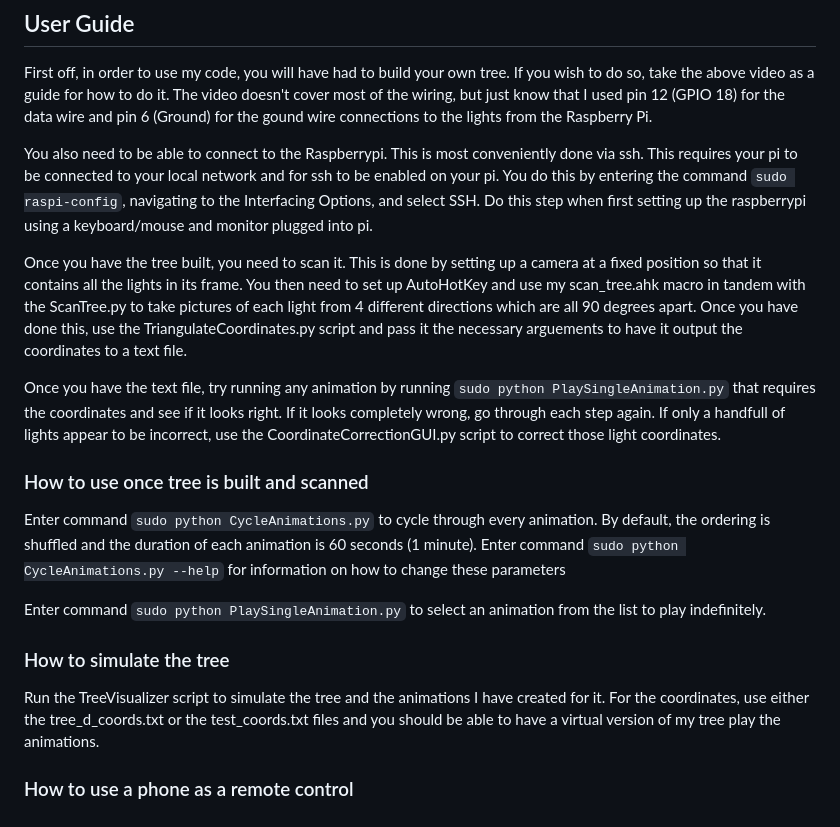
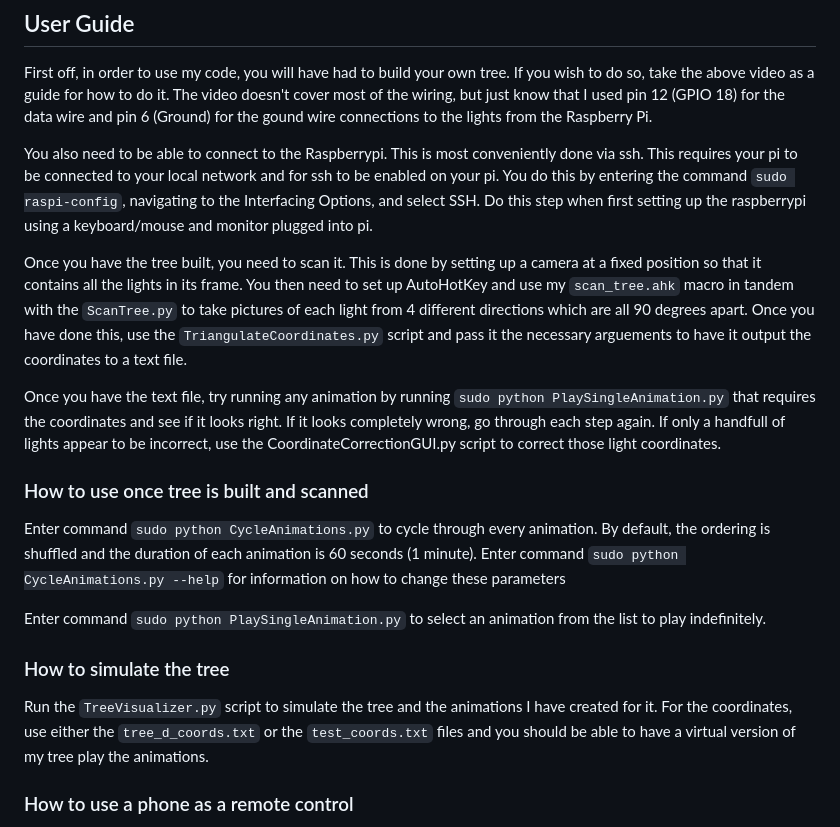
Before and after one commit to JayrodHarv/3DAnimatedChristmasTree, a Markdown page: README.md, the part around the change. Rendered like a GitHub page.

```diff
--- a/README.md
+++ b/README.md
@@ -24,7 +24,7 @@ First off, in order to use my code, you will have had to build your own tree. If
 
 You also need to be able to connect to the Raspberrypi. This is most conveniently done via ssh. This requires your pi to be connected to your local network and for ssh to be enabled on your pi. You do this by entering the command `sudo raspi-config`, navigating to the Interfacing Options, and select SSH. Do this step when first setting up the raspberrypi using a keyboard/mouse and monitor plugged into pi.
 
-Once you have the tree built, you need to scan it. This is done by setting up a camera at a fixed position so that it contains all the lights in its frame. You then need to set up AutoHotKey and use my scan_tree.ahk macro in tandem with the ScanTree.py to take pictures of each light from 4 different directions which are all 90 degrees apart. Once you have done this, use the TriangulateCoordinates.py script and pass it the necessary arguements to have it output the coordinates to a text file.
+Once you have the tree built, you need to scan it. This is done by setting up a camera at a fixed position so that it contains all the lights in its frame. You then need to set up AutoHotKey and use my `scan_tree.ahk` macro in tandem with the `ScanTree.py` to take pictures of each light from 4 different directions which are all 90 degrees apart. Once you have done this, use the `TriangulateCoordinates.py` script and pass it the necessary arguements to have it output the coordinates to a text file.
 
 Once you have the text file, try running any animation by running `sudo python PlaySingleAnimation.py` that requires the coordinates and see if it looks right. If it looks completely wrong, go through each step again. If only a handfull of lights appear to be incorrect, use the CoordinateCorrectionGUI.py script to correct those light coordinates.
 
@@ -34,7 +34,7 @@ Enter command `sudo python CycleAnimations.py` to cycle through every animation.
 Enter command `sudo python PlaySingleAnimation.py` to select an animation from the list to play indefinitely.
 
 ### How to simulate the tree
-Run the TreeVisualizer script to simulate the tree and the animations I have created for it. For the coordinates, use either the tree_d_coords.txt or the test_coords.txt files and you should be able to have a virtual version of my tree play the animations.
+Run the `TreeVisualizer.py` script to simulate the tree and the animations I have created for it. For the coordinates, use either the `tree_d_coords.txt` or the `test_coords.txt` files and you should be able to have a virtual version of my tree play the animations.
 
 ### How to use a phone as a remote control
 Start up the raspberrypi and run `sudo python -m uvicorn main:app --host 0.0.0.0 --port 80 --reload`. This will start up a small web server that facilitates calls to the api endpoints that controll the tree. Go to the address `http:<insert-raspberrypi-hostname-here>` to access the web interface.
```
